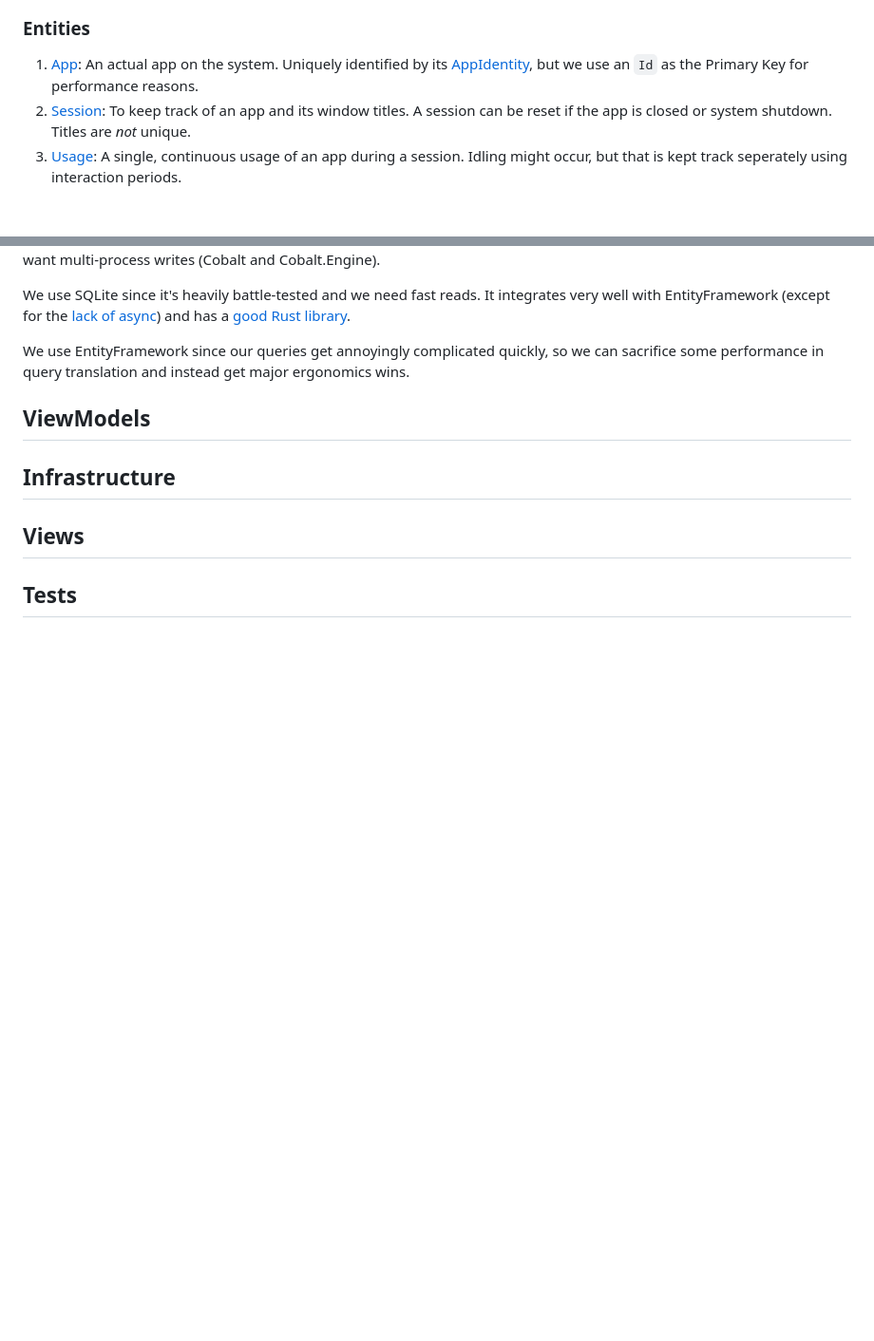
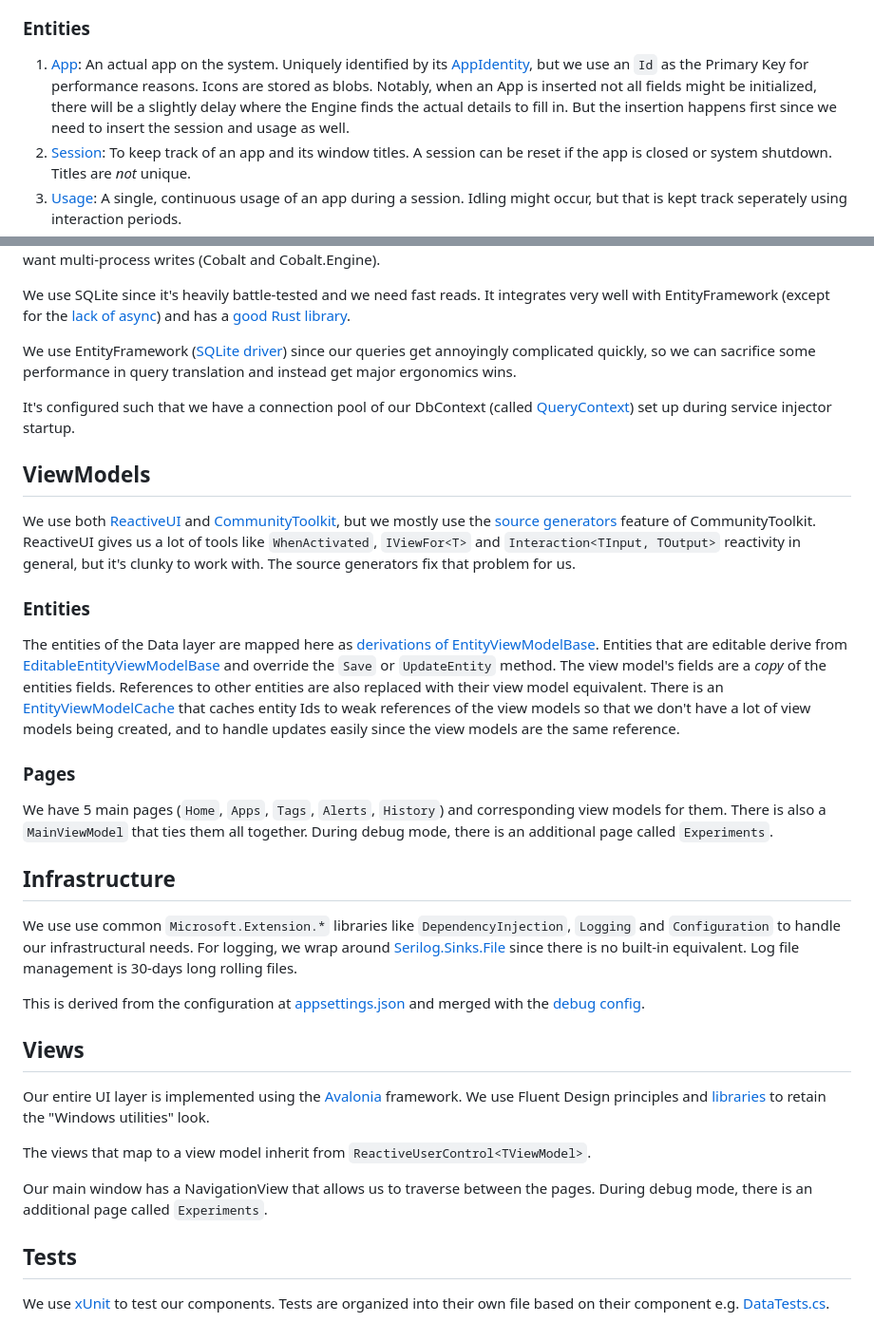
Before and after one commit to Enigmatrix/Cobalt, a Markdown page: ARCHITECTURE.md, 2 parts joined by grey strips. Shown: that part at 95% size. Drawn GitHub-style; blank space fills up the shorter version.

Commit message:
feat(docs): add skeletal info about architecture

```diff
--- a/ARCHITECTURE.md
+++ b/ARCHITECTURE.md
@@ -96,6 +96,7 @@ erDiagram
 ### Entities
 
 1. [App](./src/Cobalt.Common.Data/Entities/App.cs): An actual app on the system. Uniquely identified by its [AppIdentity](./src/Cobalt.Common.Data/Entities/App.cs), but we use an `Id` as the Primary Key for performance reasons.
+Icons are stored as blobs. Notably, when an App is inserted not all fields might be initialized, there will be a slightly delay where the Engine finds the actual details to fill in. But the insertion happens first since we need to insert the session and usage as well.
 1. [Session](./src/Cobalt.Common.Data/Entities/Session.cs): To keep track of an app and its window titles. A session can be reset if the app is closed or system shutdown. Titles are _not_ unique.
 1. [Usage](./src/Cobalt.Common.Data/Entities/Usage.cs): A single, continuous usage of an app during a session. Idling might occur, but that is kept track seperately using interaction periods.
 1. [InteractionPeriod](./src/Cobalt.Common.Data/Entities/InteractionPeriod.cs): A period of interaction (mouselicks / keystrokes). Once the user spents time idle, an entry is made that ends when the idle begins.
@@ -121,12 +122,37 @@ with default `journal=WAL` since we want multi-process writes (Cobalt and Cobalt
 We use SQLite since it's heavily battle-tested and we need fast reads. It integrates very well with EntityFramework (except for the [lack of async](https://learn.microsoft.com/en-us/dotnet/standard/data/sqlite/async))
 and has a [good Rust library](https://github.com/rusqlite/rusqlite).
 
-We use EntityFramework since our queries get annoyingly complicated quickly, so we can sacrifice some performance in query translation and instead get major ergonomics wins.
+We use EntityFramework ([SQLite driver](https://learn.microsoft.com/en-us/ef/core/providers/sqlite/?tabs=dotnet-core-cli)) since our queries get annoyingly complicated quickly, so we can sacrifice some performance in query translation and instead get major ergonomics wins.
+
+It's configured such that we have a connection pool of our DbContext (called [QueryContext](./src/Cobalt.Common.Data/QueryContext.cs)) set up during service injector startup.
 
 ## ViewModels
+We use both [ReactiveUI](https://github.com/reactiveui) and [CommunityToolkit](https://learn.microsoft.com/en-us/dotnet/communitytoolkit/mvvm/), but we mostly use the [source generators](https://learn.microsoft.com/en-us/dotnet/communitytoolkit/mvvm/generators/overview) feature of CommunityToolkit.
+ReactiveUI gives us a lot of tools like `WhenActivated`, `IViewFor<T>` and `Interaction<TInput, TOutput>` reactivity in general, but it's clunky to work with. The source generators fix that problem for us.
+
+### Entities
+The entities of the Data layer are mapped here as [derivations of EntityViewModelBase](./src/Cobalt.Common.ViewModels/Entities/EntityViewModelBase.cs). Entities that are editable derive from [EditableEntityViewModelBase](./src/Cobalt.Common.ViewModels/Entities/EntityViewModelBase.cs) and override the `Save` or `UpdateEntity` method.
+The view model's fields are a _copy_ of the entities fields. References to other entities are also replaced
+with their view model equivalent. There is an [EntityViewModelCache](./src/Cobalt.Common.ViewModels/Entities/EntityViewModelCache.cs) that caches entity Ids to weak references of the view models so that we don't have a lot of view models being created, and to handle updates easily since the view models are the same reference.
+
+### Pages
+We have 5 main pages (`Home`, `Apps`, `Tags`, `Alerts`, `History`) and corresponding view models for them. There is also a `MainViewModel` that ties them all together.
+During debug mode, there is an additional page called `Experiments`.
 
 ## Infrastructure
+We use use common `Microsoft.Extension.*` libraries like `DependencyInjection`, `Logging` and `Configuration` to handle our infrastructural needs.
+For logging, we wrap around [Serilog.Sinks.File](https://github.com/serilog/serilog-sinks-file) since there is no built-in equivalent. Log file management is 30-days long rolling files.
+
+This is derived from the configuration at [appsettings.json](./appsettings.json) and merged with the [debug config](./dbg/appsettings.Debug.json).
+
 
 ## Views
+Our entire UI layer is implemented using the [Avalonia](https://docs.avaloniaui.net/) framework. We use Fluent Design principles and [libraries](https://github.com/amwx/FluentAvalonia) to retain the "Windows utilities" look.
+
+The views that map to a view model inherit from `ReactiveUserControl<TViewModel>`.
+
+Our main window has a NavigationView that allows us to traverse between the pages.
+During debug mode, there is an additional page called `Experiments`.
 
 ## Tests
+We use [xUnit](https://github.com/xunit/xunit) to test our components. Tests are organized into their own file based on their component e.g. [DataTests.cs](./src/Cobalt.Tests/DataTests.cs).
```
Also changed, not shown: other parts of ARCHITECTURE.md (+3 -3 lines).
